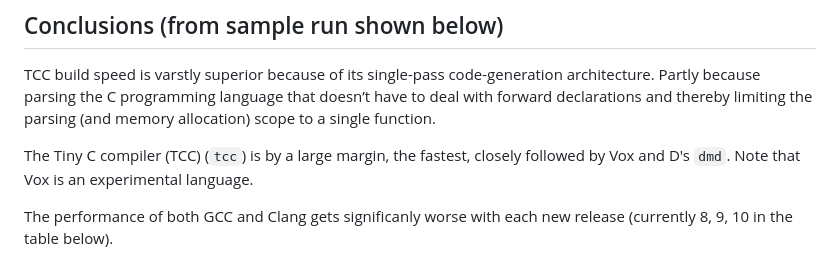
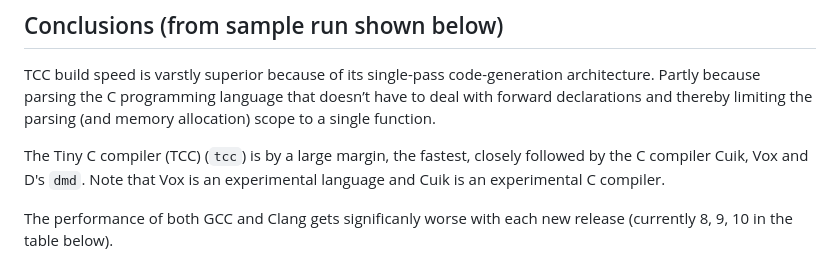
Before and after one commit to nordlow/compiler-benchmark, a Markdown page: README.md, the part around the change. Rendered like a GitHub page.

```diff
--- a/README.md
+++ b/README.md
@@ -126,7 +126,8 @@ have to deal with forward declarations and thereby limiting the parsing (and
 memory allocation) scope to a single function.
 
 The Tiny C compiler (TCC) (`tcc`) is by a large margin, the fastest, closely
-followed by Vox and D's `dmd`. Note that Vox is an experimental language.
+followed by the C compiler Cuik, Vox and D's `dmd`. Note that Vox is an
+experimental language and Cuik is an experimental C compiler.
 
 The performance of both GCC and Clang gets significanly worse with each new
 release (currently 8, 9, 10 in the table below).
```
